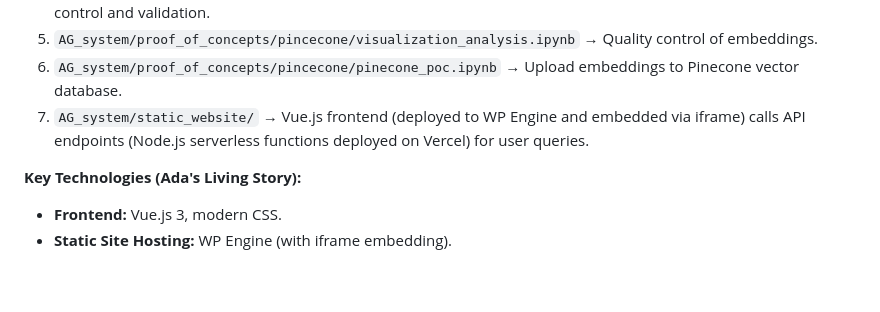
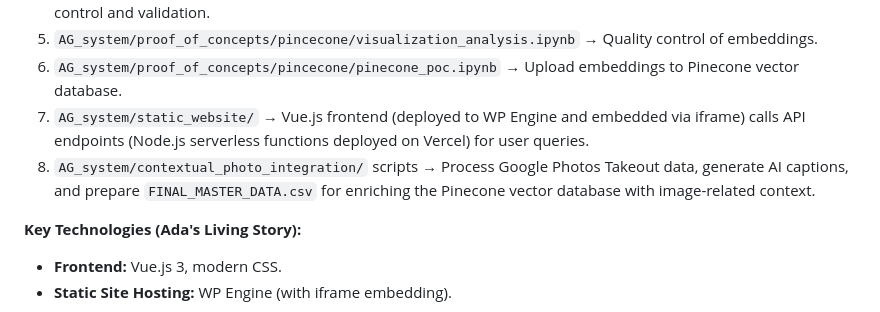
Before and after one commit to Adas-Spark/code, a Markdown page: README.md, the part around the change. GitHub-like rendering; blank space fills up the shorter version.

```diff
--- a/README.md
+++ b/README.md
@@ -40,6 +40,7 @@ This repository also contains a custom mail merge tool used for tasks such as em
 5.  `AG_system/proof_of_concepts/pincecone/visualization_analysis.ipynb` → Quality control of embeddings.
 6.  `AG_system/proof_of_concepts/pincecone/pinecone_poc.ipynb` → Upload embeddings to Pinecone vector database.
 7.  `AG_system/static_website/` → Vue.js frontend (deployed to WP Engine and embedded via iframe) calls API endpoints (Node.js serverless functions deployed on Vercel) for user queries.
+8.  `AG_system/contextual_photo_integration/` scripts → Process Google Photos Takeout data, generate AI captions, and prepare `FINAL_MASTER_DATA.csv` for enriching the Pinecone vector database with image-related context.
 
 **Key Technologies (Ada's Living Story):**
 * **Frontend:** Vue.js 3, modern CSS.
```
Also changed, not shown: AG_system/contextual_photo_integration/README.md (+4 -3 lines).
